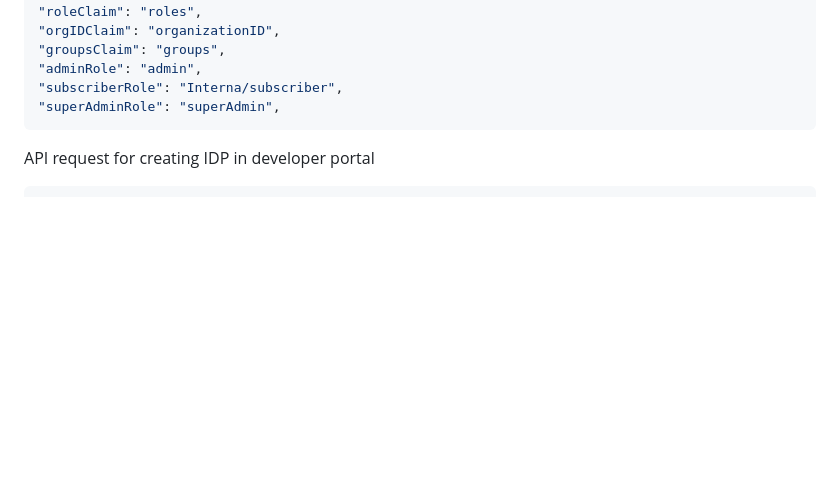
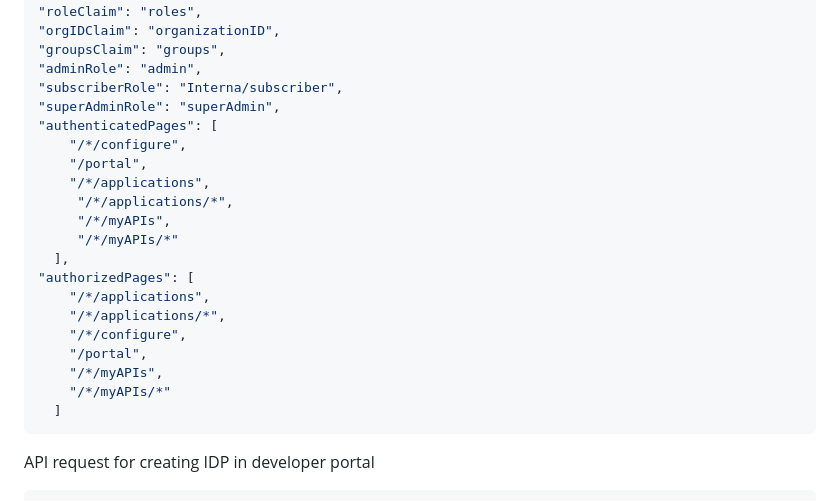
Before and after one commit to wso2/api-developer-portal-core, a Markdown page: QuickStart.md, the part around the change. GitHub-like rendering; blank space fills up the shorter version.

Commit message:
Update authenticated pages

`````diff
--- a/QuickStart.md
+++ b/QuickStart.md
@@ -331,6 +331,22 @@ Click update.
 "adminRole": "admin",
 "subscriberRole": "Interna/subscriber",
 "superAdminRole": "superAdmin",
+"authenticatedPages": [
+    "/*/configure",
+    "/portal",
+    "/*/applications",
+     "/*/applications/*",
+     "/*/myAPIs",
+     "/*/myAPIs/*"
+  ],
+"authorizedPages": [
+    "/*/applications",
+    "/*/applications/*",
+    "/*/configure",
+    "/portal",
+    "/*/myAPIs",
+    "/*/myAPIs/*"
+  ]
 ````
 API request for creating IDP in developer portal
 ``` bash
`````
